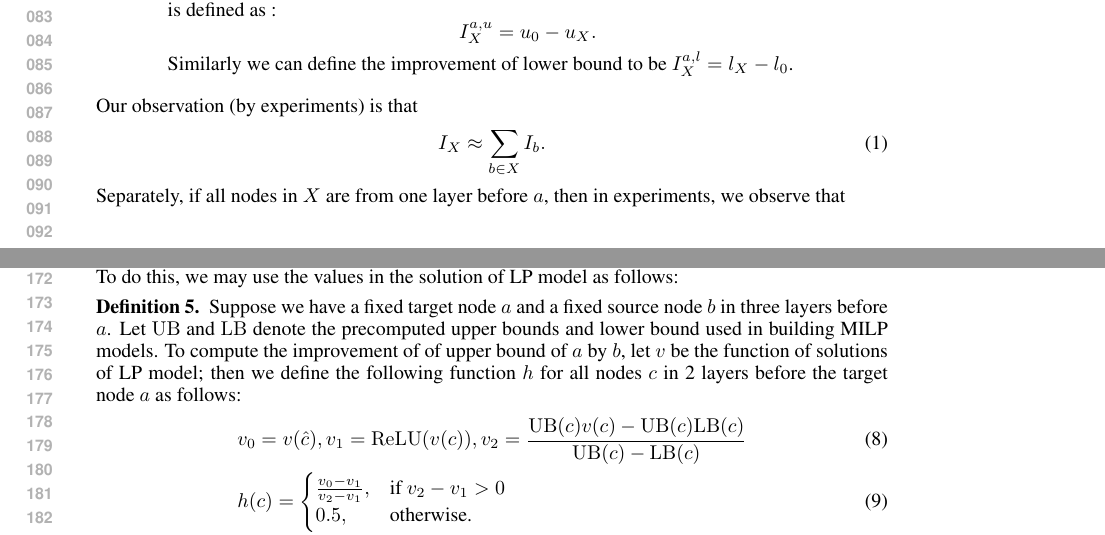
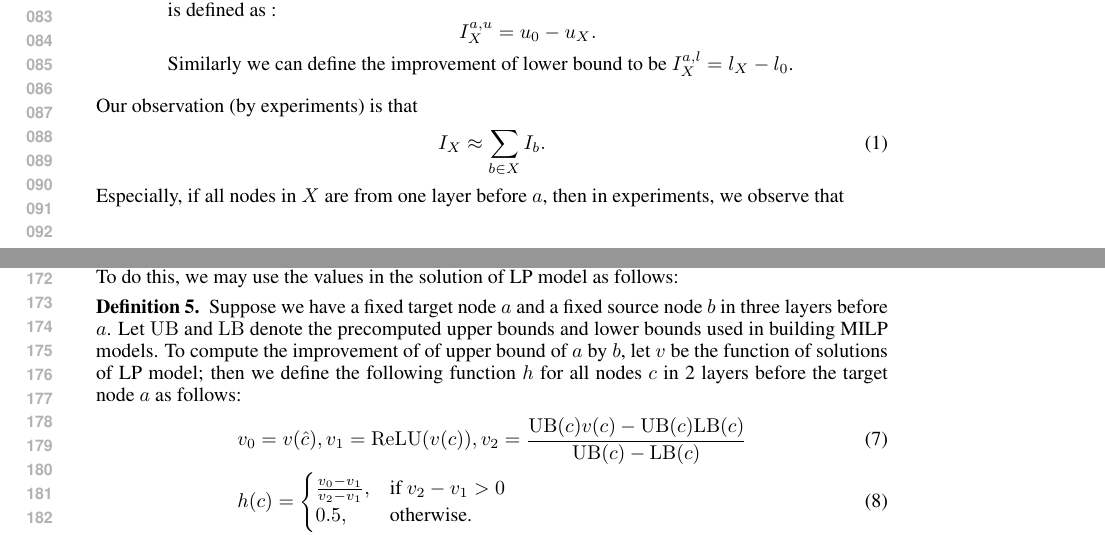
Before and after one commit to blaisegenest/vericompensate, a LaTeX paper (ICLR25/Paper_noProof_formula.tex, which reads ICLR25/formula.tex): two parts of pages 2 and 4 of 4, joined at a grey line, cut so that both start at the same text. Compiled offline with pdfLaTeX.

Commit message:
update formula.tex

```diff
--- a/ICLR25/formula.tex
+++ b/ICLR25/formula.tex
@@ -21,11 +21,11 @@ The key of our formula is based on the following observation:
 
 Our observation (by experiments) is that \begin{align}
 	I_X \approx \sum_{b\in X} I_b.
-\end{align} Separately, if all nodes in $X$ are from one layer before $a$, then in experiments, we observe that
+\end{align} Especially, if all nodes in $X$ are from one layer before $a$, then in experiments, we observe that
 
-\begin{align}
+\begin{align*}
 	|(I_X - \sum_{b\in X} I_b)/I_X| < 1\%. \ (\text{in experiments})
-\end{align} Even $X$ contains nodes from 3 layers before the target layer, in experiments, $I_X$ is still close to $\sum_{b\in X} I_b$.
+\end{align*} Even $X$ contains nodes from 3 layers before the target layer, in experiments, $I_X$ is still close to $\sum_{b\in X} I_b$.
 
 Therefore, based on this observation, the question to choose $X$ is converted to compute $I_b$ for nodes $b$ in layers before the target layer. Our formula is to estimate the improvement of different individual nodes in different layers. For different layers, the formula will be different.  However, neither the observation in this subsection nor the formula in the next subsection has solid theoretical proof to show that they are very accurate. They are all based on experiments.
 
@@ -103,7 +103,7 @@ This formula is based on previous subsection but more complex. In some network,
 The key problem is how to compute the coefficient $k$ for nodes in two layers before the target layer. To do this, we may use the values in the solution of LP model as follows:
 
 \begin{definition}\label{3layer}
-	Suppose we have a fixed target node $a$ and a fixed source node $b$ in three layers before $a$. Let $\UB$ and $\LB$ denote the precomputed upper bounds and lower bound used in building MILP models. To compute the improvement of of upper bound of $a$ by $b$, let $v$ be the function of solutions of LP model; then we define the following function $h$ for all nodes $c$ in 2 layers before the target node $a$ as follows:
+	Suppose we have a fixed target node $a$ and a fixed source node $b$ in three layers before $a$. Let $\UB$ and $\LB$ denote the precomputed upper bounds and lower bounds used in building MILP models. To compute the improvement of of upper bound of $a$ by $b$, let $v$ be the function of solutions of LP model; then we define the following function $h$ for all nodes $c$ in 2 layers before the target node $a$ as follows:
 	\begin{align}
 		&v_0 = v(\hat{c}), v_1 = \ReLU(v(c)), v_2 = \frac{\UB(c)v(c)-\UB(c)\LB(c)}{\UB(c)-\LB(c)}\\
 		&h(c) =
```
